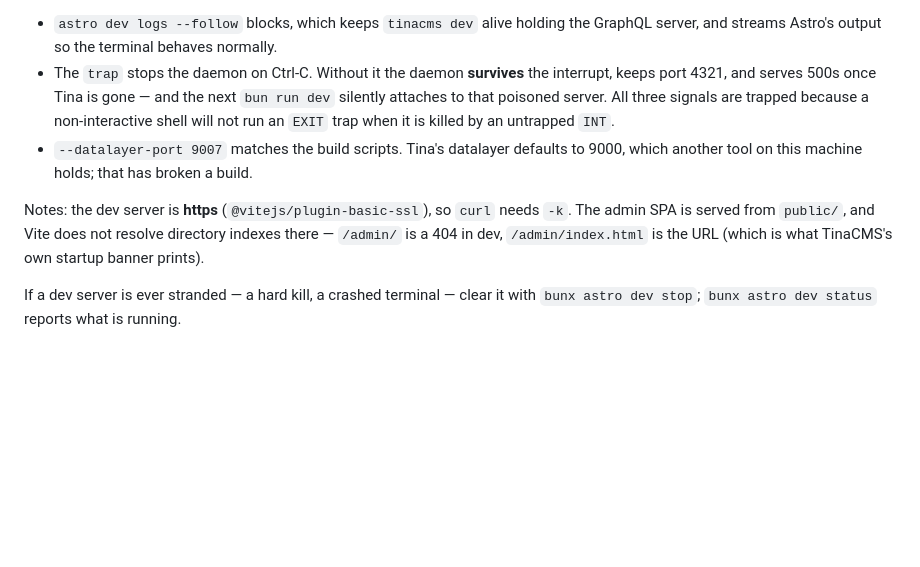
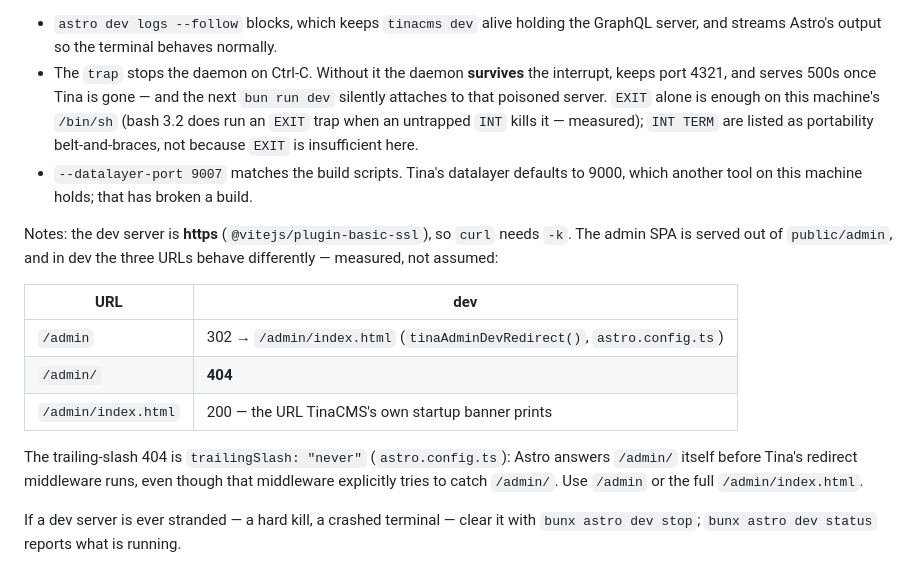
Before and after one commit to wicksipedia/wicksipedia.com, a Markdown page: CLAUDE.md, the part around the change. Rendered like a GitHub page; blank space fills up the shorter version.

Commit message:
docs: correct two claims in the dev-server note
A review challenged both; I re-measured rather than concede or defend,
and it went one way each.

The EXIT-trap rationale was wrong. I claimed a non-interactive shell will
not run an EXIT trap when an untrapped INT kills it. It does: an sh script
with only `trap … EXIT`, sent SIGINT via its process group on this
machine's /bin/sh (bash 3.2), exits -2 AND fires the trap. `EXIT` alone
would have been enough. INT and TERM stay as portability belt-and-braces
— which is what the note now says instead of inventing a necessity.

The `/admin/` 404 was right, and my reason for it was wrong. The review
read `tinaAdminDevRedirect()` and concluded the 404 could not happen.
Measured on a healthy dev server, all three paths differ:
/admin -> 302 to /admin/index.html, /admin/ -> 404, /admin/index.html ->
200. The cause is not "Vite does not resolve directory indexes" but
`trailingSlash: "never"` in astro.config.ts — Astro answers /admin/ itself
before Tina's middleware runs, even though that middleware explicitly
tries to catch /admin/. The note now carries the table and the real cause,
and mentions that plain /admin works, which I had not documented at all.

No code change: package.json is unaffected.

Co-Authored-By: Claude Opus 5 <noreply@anthropic.com>

```diff
--- a/CLAUDE.md
+++ b/CLAUDE.md
@@ -48,16 +48,27 @@ serving `TypeError: fetch failed` on every page. Each piece here earns its place
   GraphQL server, and streams Astro's output so the terminal behaves normally.
 - The `trap` stops the daemon on Ctrl-C. Without it the daemon **survives** the
   interrupt, keeps port 4321, and serves 500s once Tina is gone — and the next
-  `bun run dev` silently attaches to that poisoned server. All three signals are
-  trapped because a non-interactive shell will not run an `EXIT` trap when it is
-  killed by an untrapped `INT`.
+  `bun run dev` silently attaches to that poisoned server. `EXIT` alone is
+  enough on this machine's `/bin/sh` (bash 3.2 does run an `EXIT` trap when an
+  untrapped `INT` kills it — measured); `INT TERM` are listed as portability
+  belt-and-braces, not because `EXIT` is insufficient here.
 - `--datalayer-port 9007` matches the build scripts. Tina's datalayer defaults
   to 9000, which another tool on this machine holds; that has broken a build.
 
 Notes: the dev server is **https** (`@vitejs/plugin-basic-ssl`), so `curl` needs
-`-k`. The admin SPA is served from `public/`, and Vite does not resolve
-directory indexes there — `/admin/` is a 404 in dev, `/admin/index.html` is the
-URL (which is what TinaCMS's own startup banner prints).
+`-k`. The admin SPA is served out of `public/admin`, and in dev the three URLs
+behave differently — measured, not assumed:
+
+| URL | dev |
+|---|---|
+| `/admin` | 302 → `/admin/index.html` (`tinaAdminDevRedirect()`, `astro.config.ts`) |
+| `/admin/` | **404** |
+| `/admin/index.html` | 200 — the URL TinaCMS's own startup banner prints |
+
+The trailing-slash 404 is `trailingSlash: "never"` (`astro.config.ts`): Astro
+answers `/admin/` itself before Tina's redirect middleware runs, even though
+that middleware explicitly tries to catch `/admin/`. Use `/admin` or the full
+`/admin/index.html`.
 
 If a dev server is ever stranded — a hard kill, a crashed terminal — clear it
 with `bunx astro dev stop`; `bunx astro dev status` reports what is running.
```
